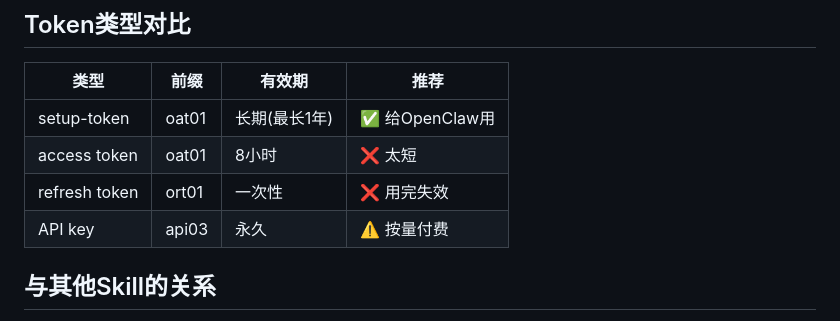
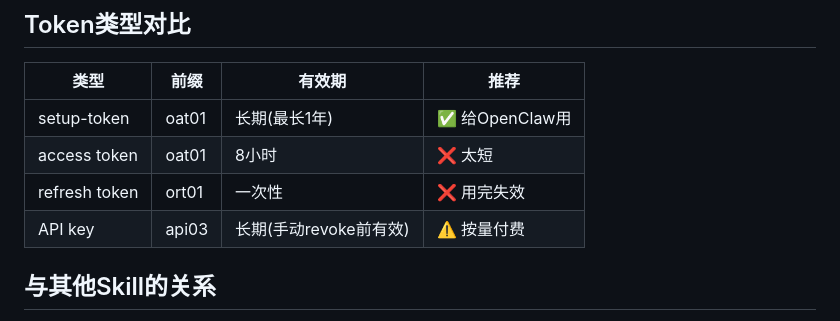
Before and after one commit to krisliong1/oskris, a Markdown page: skills/openclaw-agent/SKILL.md, the part around the change. Rendered like a GitHub page.

```diff
--- a/skills/openclaw-agent/SKILL.md
+++ b/skills/openclaw-agent/SKILL.md
@@ -144,7 +144,7 @@ openclaw onboard  # 选WhatsApp选项，扫码
 | setup-token | oat01 | 长期(最长1年) | ✅ 给OpenClaw用 |
 | access token | oat01 | 8小时 | ❌ 太短 |
 | refresh token | ort01 | 一次性 | ❌ 用完失效 |
-| API key | api03 | 永久 | ⚠️ 按量付费 |
+| API key | api03 | 长期(手动revoke前有效) | ⚠️ 按量付费 |
 
 ## 与其他Skill的关系
 
```
Also changed, not shown: skills/openclaw-manager/SKILL.md (+1 -1 lines).
